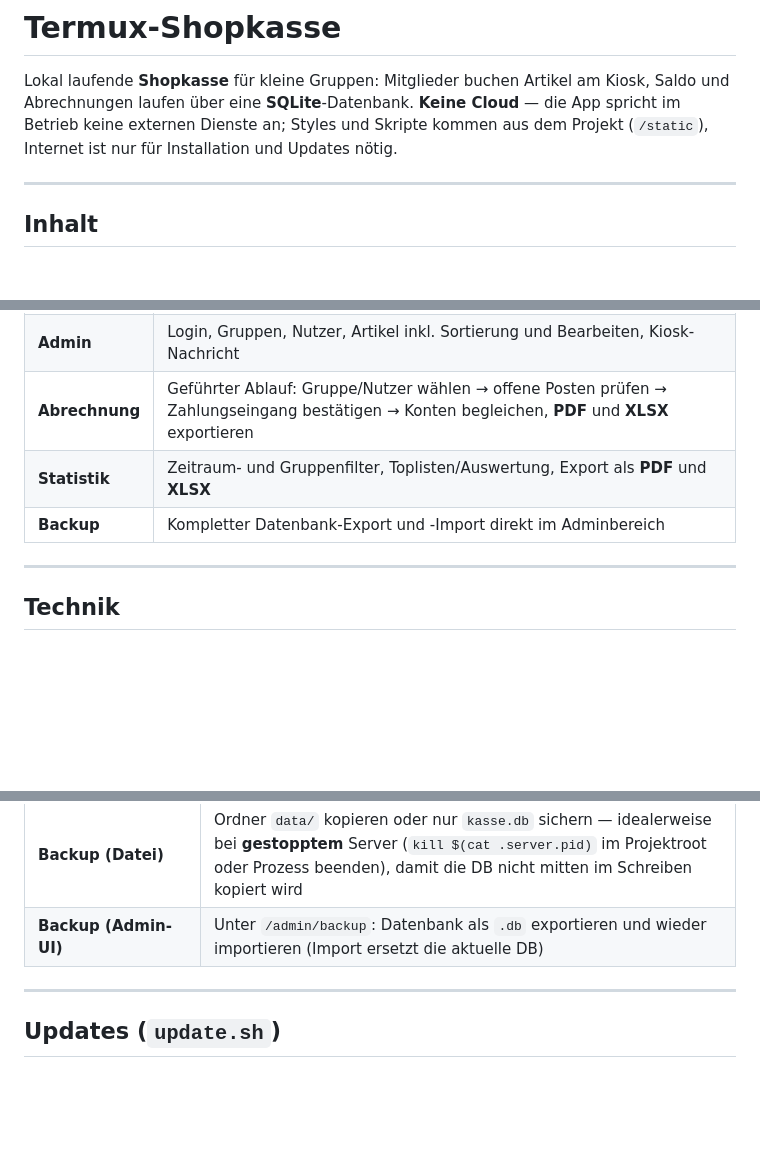
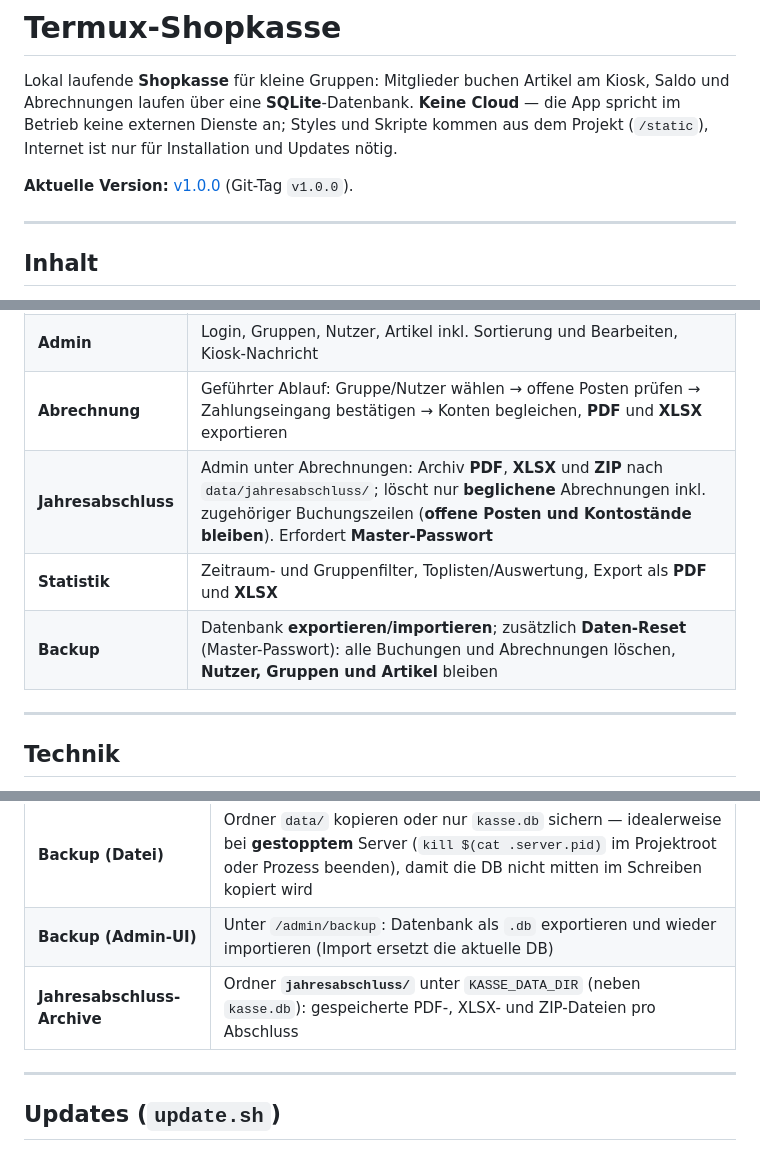
Before and after one commit to chrishaef/termux-kasse, a Markdown page: README.md, 3 parts joined by grey strips. Drawn GitHub-style; blank space fills up the shorter version.

```diff
--- a/README.md
+++ b/README.md
@@ -1,6 +1,8 @@
 # Termux-Shopkasse
 
 Lokal laufende **Shopkasse** für kleine Gruppen: Mitglieder buchen Artikel am Kiosk, Saldo und Abrechnungen laufen über eine **SQLite**-Datenbank. **Keine Cloud** — die App spricht im Betrieb keine externen Dienste an; Styles und Skripte kommen aus dem Projekt (`/static`), Internet ist nur für Installation und Updates nötig.
+
+**Aktuelle Version:** [v1.0.0](https://github.com/chrishaef/termux-kasse/releases/tag/v1.0.0) (Git-Tag `v1.0.0`).
 
 ---
 
@@ -28,8 +31,9 @@ Lokal laufende **Shopkasse** für kleine Gruppen: Mitglieder buchen Artikel am K
 | **Warnstufen** | 3 konfigurierbare Schwellen mit individuellen Texten und Sounds pro Stufe (einmalig beim Erreichen der nächsten Stufe) |
 | **Admin** | Login, Gruppen, Nutzer, Artikel inkl. Sortierung und Bearbeiten, Kiosk-Nachricht |
 | **Abrechnung** | Geführter Ablauf: Gruppe/Nutzer wählen → offene Posten prüfen → Zahlungseingang bestätigen → Konten begleichen, **PDF** und **XLSX** exportieren |
+| **Jahresabschluss** | Admin unter Abrechnungen: Archiv **PDF**, **XLSX** und **ZIP** nach `data/jahresabschluss/`; löscht nur **beglichene** Abrechnungen inkl. zugehöriger Buchungszeilen (**offene Posten und Kontostände bleiben**). Erfordert **Master-Passwort** |
 | **Statistik** | Zeitraum- und Gruppenfilter, Toplisten/Auswertung, Export als **PDF** und **XLSX** |
-| **Backup** | Kompletter Datenbank-Export und -Import direkt im Adminbereich |
+| **Backup** | Datenbank **exportieren/importieren**; zusätzlich **Daten-Reset** (Master-Passwort): alle Buchungen und Abrechnungen löschen, **Nutzer, Gruppen und Artikel** bleiben |
 
 ---
 
@@ -203,6 +207,7 @@ Wenn aus dem LAN nichts antwortet: **Firewall** auf dem Gerät, VPN oder Router
 | **Master-Passwort** | Datei **`.admin_master_password`** im Projektroot (Inhalt = Passwort, Standard `master`) oder alternativer Dateipfad via **`KASSE_MASTER_PASSWORD_FILE`** |
 | **Backup (Datei)** | Ordner `data/` kopieren oder nur `kasse.db` sichern — idealerweise bei **gestopptem** Server (`kill $(cat .server.pid)` im Projektroot oder Prozess beenden), damit die DB nicht mitten im Schreiben kopiert wird |
 | **Backup (Admin-UI)** | Unter `/admin/backup`: Datenbank als `.db` exportieren und wieder importieren (Import ersetzt die aktuelle DB) |
+| **Jahresabschluss-Archive** | Ordner **`jahresabschluss/`** unter `KASSE_DATA_DIR` (neben `kasse.db`): gespeicherte PDF-, XLSX- und ZIP-Dateien pro Abschluss |
 
 ---
 
```
Also changed, not shown: other parts of README.md (+18 -4 lines).
